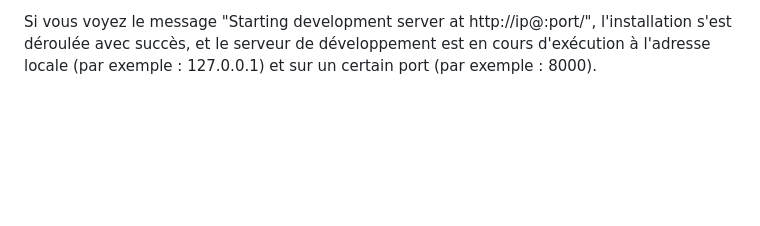
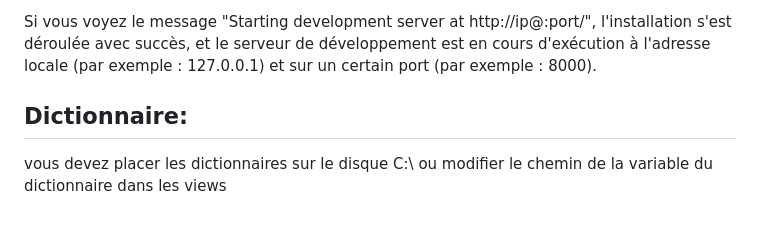
Before and after one commit to Haciyouc/Cryptobox-Django, a Markdown page: README.md, the part around the change. Rendered like a GitHub page; blank space fills up the shorter version.

```diff
--- a/README.md
+++ b/README.md
@@ -66,3 +66,5 @@ cd ssadd
 11. Lancez le serveur Django sur une machine locale pour tester l'installation avec la commande : `python manage.py runserver`.
 
 Si vous voyez le message "Starting development server at http://ip@:port/", l'installation s'est déroulée avec succès, et le serveur de développement est en cours d'exécution à l'adresse locale (par exemple : 127.0.0.1) et sur un certain port (par exemple : 8000).
+## Dictionnaire:
+vous devez placer les dictionnaires sur le disque C:\ ou modifier le chemin de la variable du dictionnaire dans les views
```
